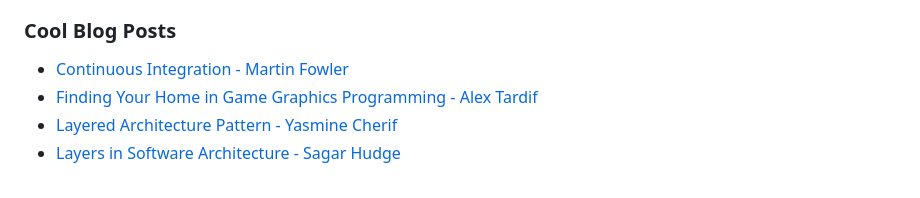
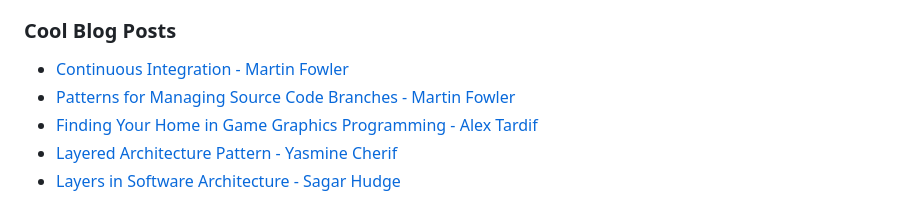
Before and after one commit to RafaPear/ISEL-CSE-Notes, a Markdown page: README.md, the part around the change. Rendered like a GitHub page.

```diff
--- a/README.md
+++ b/README.md
@@ -73,6 +73,7 @@ This folder is organized by topic, where each subject has its own dedicated dire
 ### Cool Blog Posts
 
 - [Continuous Integration - Martin Fowler](https://martinfowler.com/articles/continuousIntegration.html)
+- [Patterns for Managing Source Code Branches - Martin Fowler](https://martinfowler.com/articles/branching-patterns.html)
 - [Finding Your Home in Game Graphics Programming - Alex Tardif](https://alextardif.com/LearningGraphics.html)
 - [Layered Architecture Pattern - Yasmine Cherif](https://dev.to/yasmine_ddec94f4d4/understanding-the-layered-architecture-pattern-a-comprehensive-guide-1e2j)
 - [Layers in Software Architecture - Sagar Hudge](https://medium.com/@sagar.hudge/layers-in-software-architecture-c8cc16329ff6)
```
